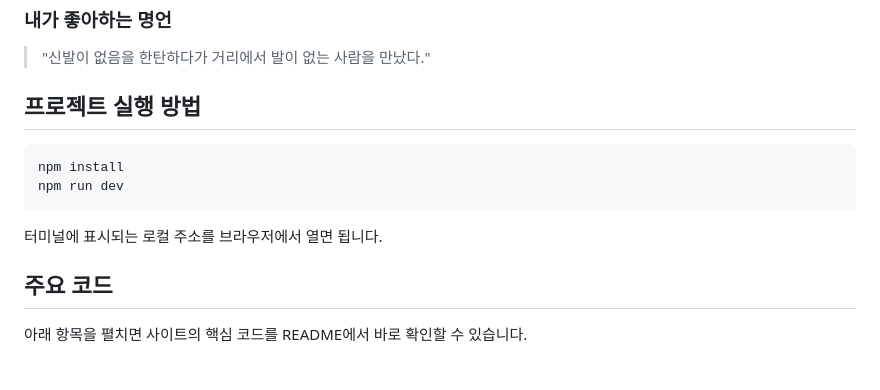
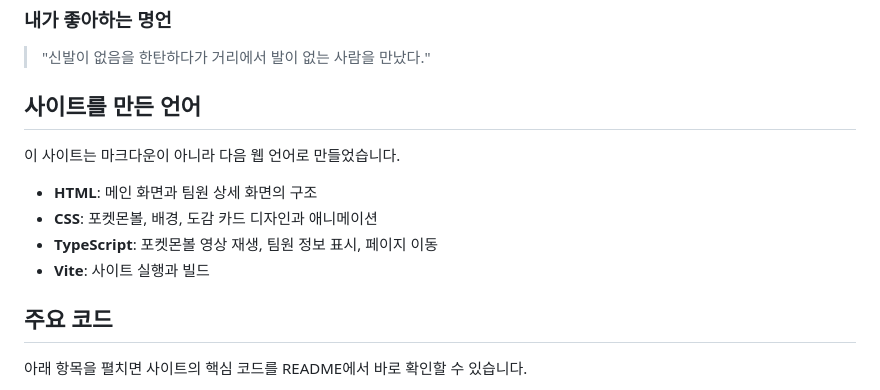
Before and after one commit to gobeomgyu/team-assignment-01, a Markdown page: README.md, the part around the change. GitHub-like rendering.

Commit message:
docs: clarify site source languages

````diff
--- a/README.md
+++ b/README.md
@@ -27,14 +27,14 @@
 
 > "신발이 없음을 한탄하다가 거리에서 발이 없는 사람을 만났다."
 
-## 프로젝트 실행 방법
+## 사이트를 만든 언어
 
-```bash
-npm install
-npm run dev
-```
+이 사이트는 마크다운이 아니라 다음 웹 언어로 만들었습니다.
 
-터미널에 표시되는 로컬 주소를 브라우저에서 열면 됩니다.
+- **HTML**: 메인 화면과 팀원 상세 화면의 구조
+- **CSS**: 포켓몬볼, 배경, 도감 카드 디자인과 애니메이션
+- **TypeScript**: 포켓몬볼 영상 재생, 팀원 정보 표시, 페이지 이동
+- **Vite**: 사이트 실행과 빌드
 
 ## 주요 코드
 
````
